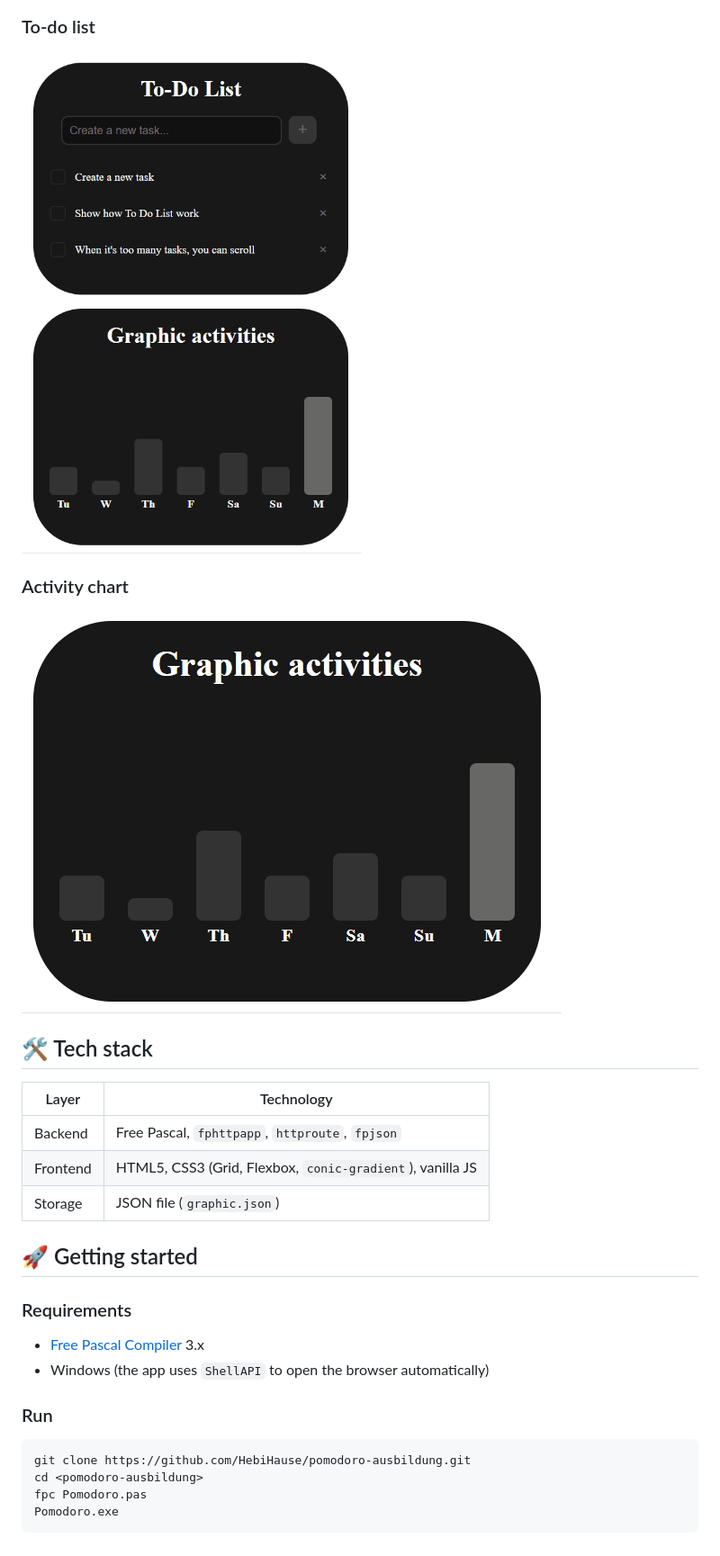
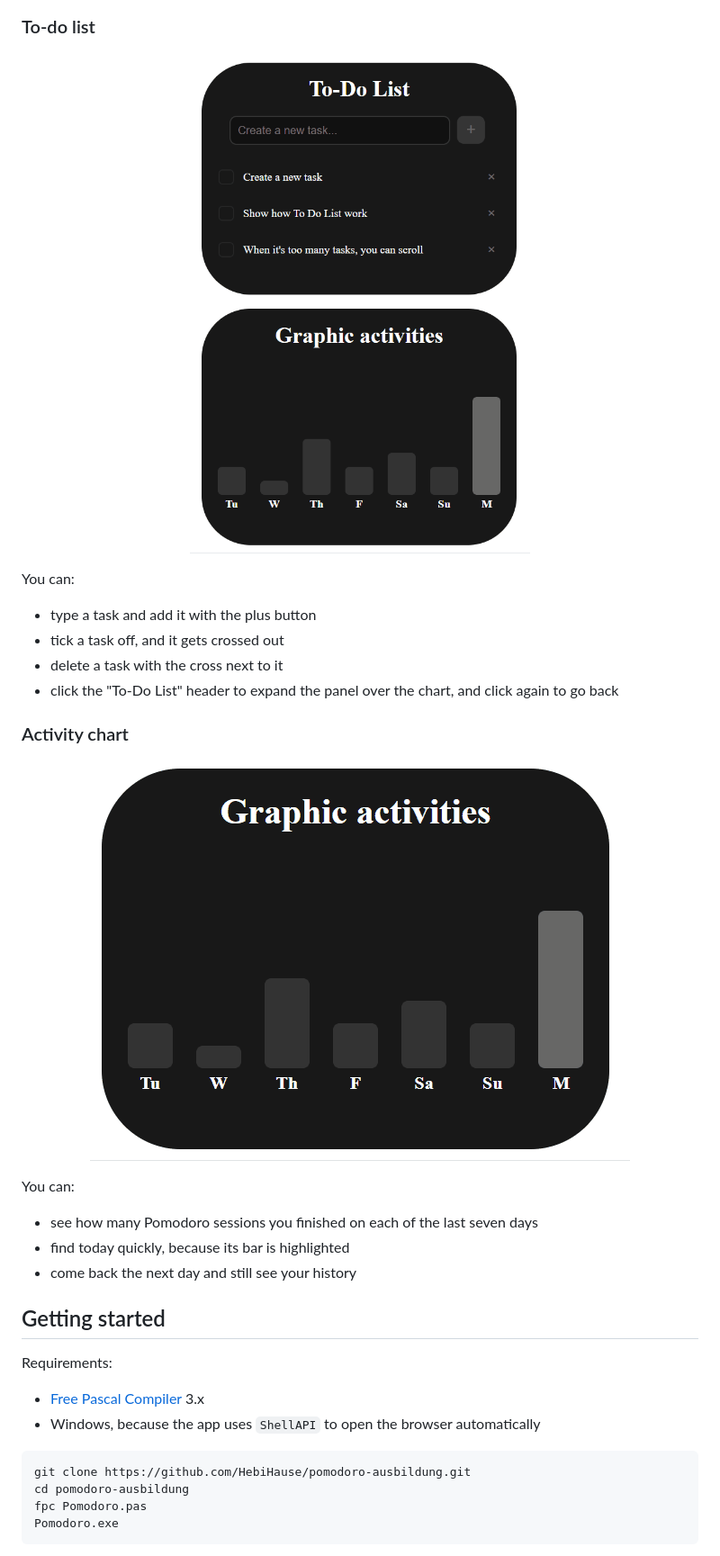
Before and after one commit to HebiHause/pomodoro-ausbildung, a Markdown page: README.md, the part around one of its changes. Shown at 90% size. Rendered like a GitHub page.

````diff
--- a/README.md
+++ b/README.md
@@ -23,29 +31,39 @@ The backend is written in Free Pascal, the frontend is plain HTML / CSS / JavaSc
 
 ### To-do list
-![To-do list](assets/todo.gif)
+
+<p align="center">
+  <img src="assets/todo.gif" alt="To-do list" width="600">
+</p>
+
+You can:
+
+- type a task and add it with the plus button
+- tick a task off, and it gets crossed out
+- delete a task with the cross next to it
+- click the "To-Do List" header to expand the panel over the chart, and click again to go back
 
 ### Activity chart
-![Chart](assets/chart.gif)
 
-## 🛠 Tech stack
+<p align="center">
+  <img src="assets/chart.gif" alt="Activity chart" width="600">
+</p>
 
-| Layer    | Technology                                             |
-|----------|--------------------------------------------------------|
-| Backend  | Free Pascal, `fphttpapp`, `httproute`, `fpjson`         |
-| Frontend | HTML5, CSS3 (Grid, Flexbox, `conic-gradient`), vanilla JS |
-| Storage  | JSON file (`graphic.json`)                             |
+You can:
 
-## 🚀 Getting started
+- see how many Pomodoro sessions you finished on each of the last seven days
+- find today quickly, because its bar is highlighted
+- come back the next day and still see your history
 
-### Requirements
+## Getting started
+
+Requirements:
+
 - [Free Pascal Compiler](https://www.freepascal.org/) 3.x
-- Windows (the app uses `ShellAPI` to open the browser automatically)
-
-### Run
+- Windows, because the app uses `ShellAPI` to open the browser automatically
 
 ```bash
 git clone https://github.com/HebiHause/pomodoro-ausbildung.git
-cd <pomodoro-ausbildung>
+cd pomodoro-ausbildung
 fpc Pomodoro.pas
 Pomodoro.exe
 ```
````
Also changed, not shown: other parts of README.md (+88 -41 lines).
